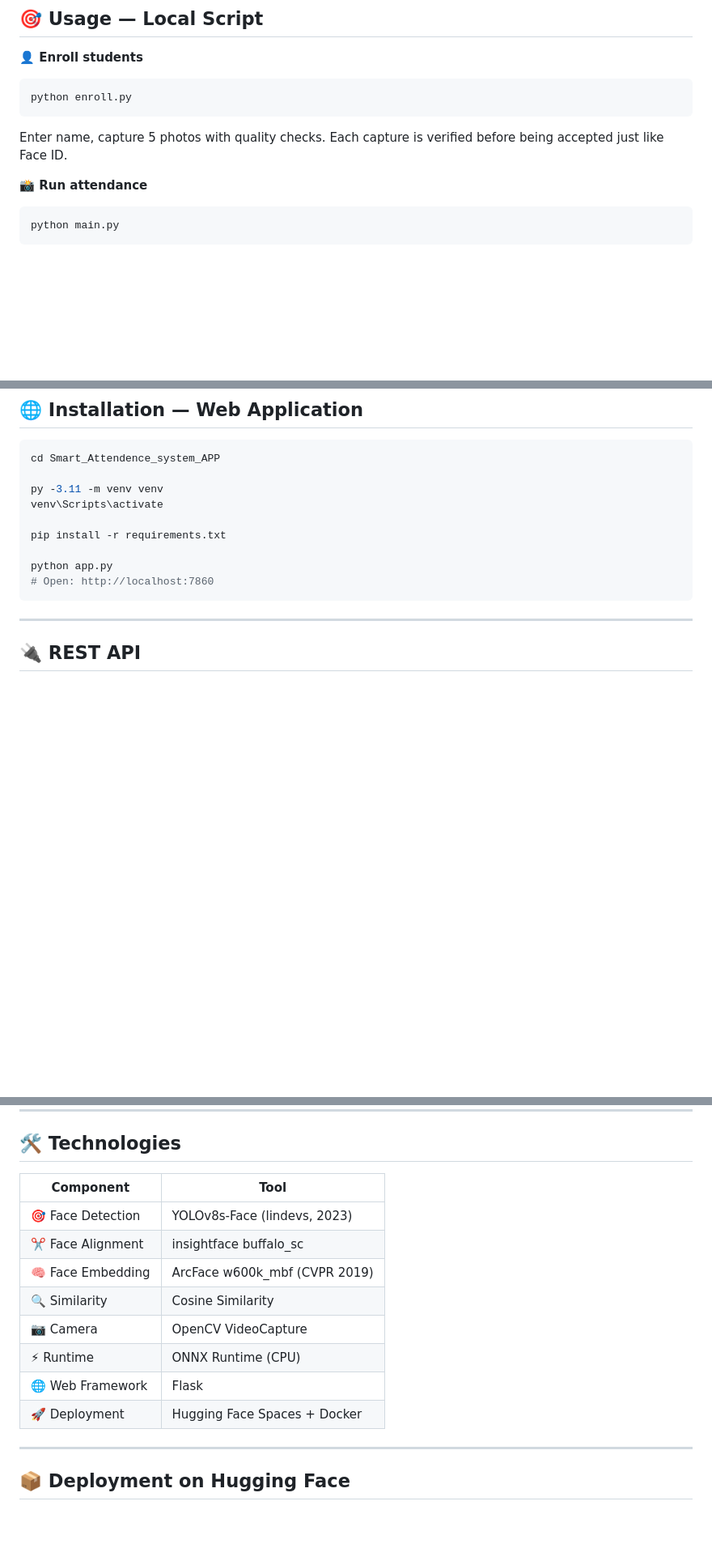
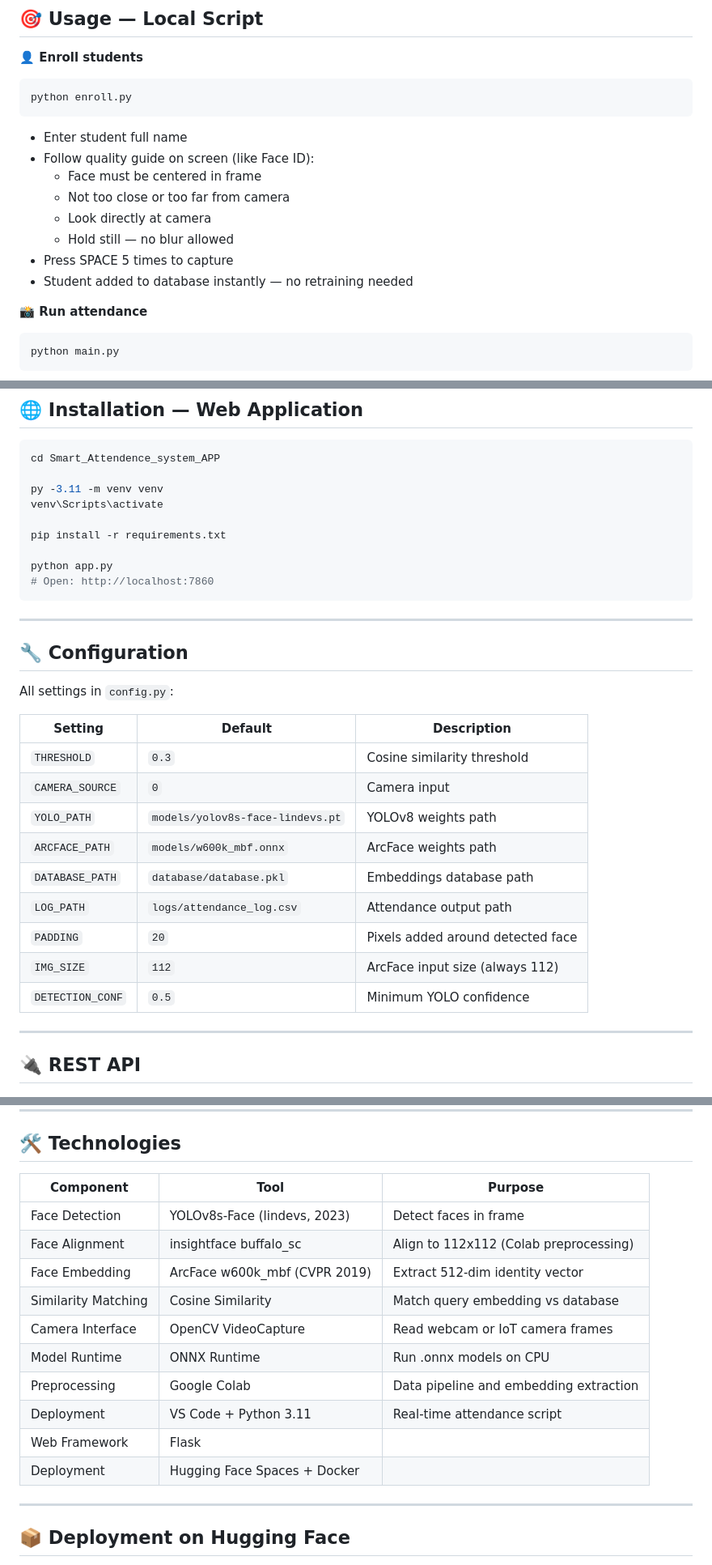
Before and after one commit to IslamAbdelslam/Smart-Attendance-System, a Markdown page: README.md, 3 parts joined by grey strips. Shown at 81% size. GitHub-like rendering; blank space fills up the shorter version.

````diff
--- a/README.md
+++ b/README.md
@@ -101,7 +150,14 @@ pip install -r requirements.txt
 ```bash
 python enroll.py
 ```
-Enter name, capture 5 photos with quality checks. Each capture is verified before being accepted just like Face ID.
+- Enter student full name
+- Follow quality guide on screen (like Face ID):
+  - Face must be centered in frame
+  - Not too close or too far from camera
+  - Look directly at camera
+  - Hold still — no blur allowed
+- Press SPACE 5 times to capture
+- Student added to database instantly — no retraining needed
 
 **📸 Run attendance**
 ```bash
@@ -138,7 +194,22 @@ pip install -r requirements.txt
 python app.py
 # Open: http://localhost:7860
 ```
+---
+## 🔧 Configuration
 
+All settings in `config.py`:
+
+| Setting | Default | Description |
+|---------|---------|-------------|
+| `THRESHOLD` | `0.3` | Cosine similarity threshold |
+| `CAMERA_SOURCE` | `0` | Camera input |
+| `YOLO_PATH` | `models/yolov8s-face-lindevs.pt` | YOLOv8 weights path |
+| `ARCFACE_PATH` | `models/w600k_mbf.onnx` | ArcFace weights path |
+| `DATABASE_PATH` | `database/database.pkl` | Embeddings database path |
+| `LOG_PATH` | `logs/attendance_log.csv` | Attendance output path |
+| `PADDING` | `20` | Pixels added around detected face |
+| `IMG_SIZE` | `112` | ArcFace input size (always 112) |
+| `DETECTION_CONF` | `0.5` | Minimum YOLO confidence |
 ---
 
 ## 🔌 REST API
@@ -157,16 +228,18 @@ python app.py
 
 ## 🛠️ Technologies
 
-| Component | Tool |
-|---|---|
-| 🎯 Face Detection | YOLOv8s-Face (lindevs, 2023) |
-| ✂️ Face Alignment | insightface buffalo_sc |
-| 🧠 Face Embedding | ArcFace w600k_mbf (CVPR 2019) |
-| 🔍 Similarity | Cosine Similarity |
-| 📷 Camera | OpenCV VideoCapture |
-| ⚡ Runtime | ONNX Runtime (CPU) |
-| 🌐 Web Framework | Flask |
-| 🚀 Deployment | Hugging Face Spaces + Docker |
+| Component | Tool | Purpose |
+|-----------|------|---------|
+| Face Detection | YOLOv8s-Face (lindevs, 2023) | Detect faces in frame |
+| Face Alignment | insightface buffalo_sc | Align to 112x112 (Colab preprocessing) |
+| Face Embedding | ArcFace w600k_mbf (CVPR 2019) | Extract 512-dim identity vector |
+| Similarity Matching | Cosine Similarity | Match query embedding vs database |
+| Camera Interface | OpenCV VideoCapture | Read webcam or IoT camera frames |
+| Model Runtime | ONNX Runtime | Run .onnx models on CPU |
+| Preprocessing | Google Colab | Data pipeline and embedding extraction |
+| Deployment | VS Code + Python 3.11 | Real-time attendance script |
+|  Web Framework | Flask |
+|  Deployment | Hugging Face Spaces + Docker |
 
 ---
 
````
Also changed, not shown: other parts of README.md (+66 -17 lines).
